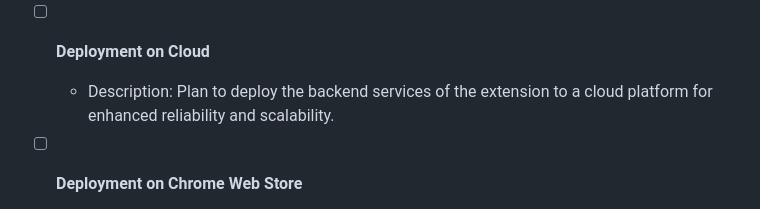
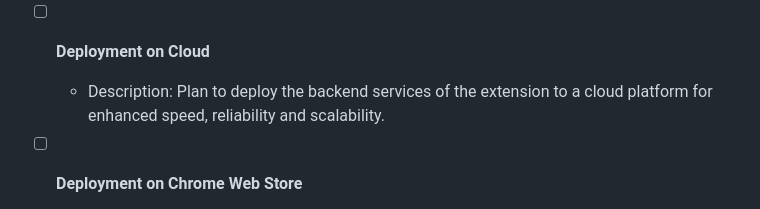
Before and after one commit to cprite/phishing-detection-ext, a Markdown page: README.md, the part around the change. GitHub-like rendering.

```diff
--- a/README.md
+++ b/README.md
@@ -117,7 +117,7 @@ This extension is intended as a supplementary tool for online safety. While it d
   - Description: Developed a demo version of the extension for initial testing and feedback.
 
 - [ ] **Deployment on Cloud**
-  - Description: Plan to deploy the backend services of the extension to a cloud platform for enhanced reliability and scalability.
+  - Description: Plan to deploy the backend services of the extension to a cloud platform for enhanced speed, reliability and scalability.
 
 - [ ] **Deployment on Chrome Web Store**
   - Description: Prepare and submit the extension to the Chrome Web Store for public availability and easy installation by users.
```
